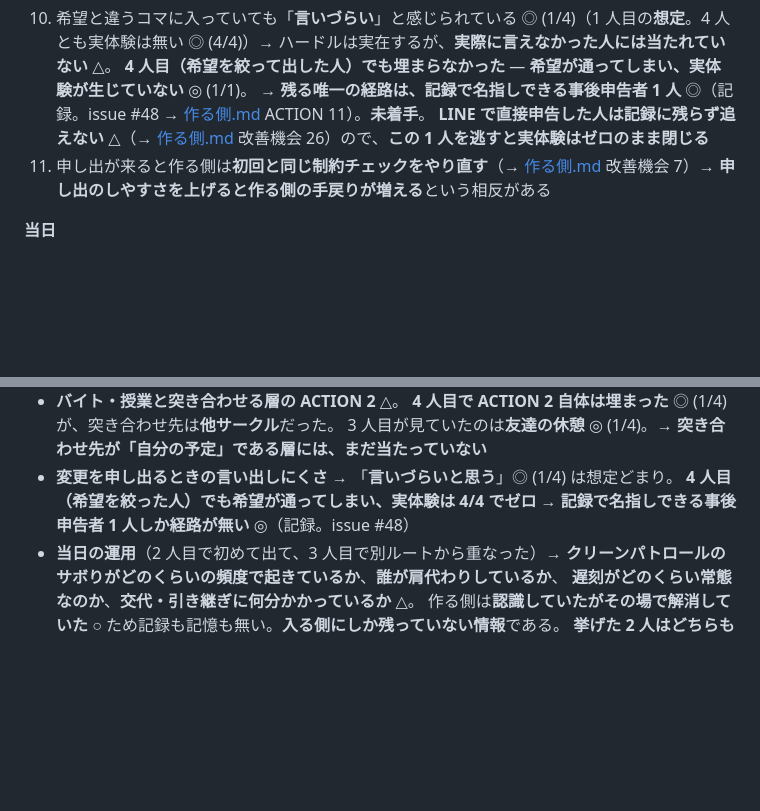
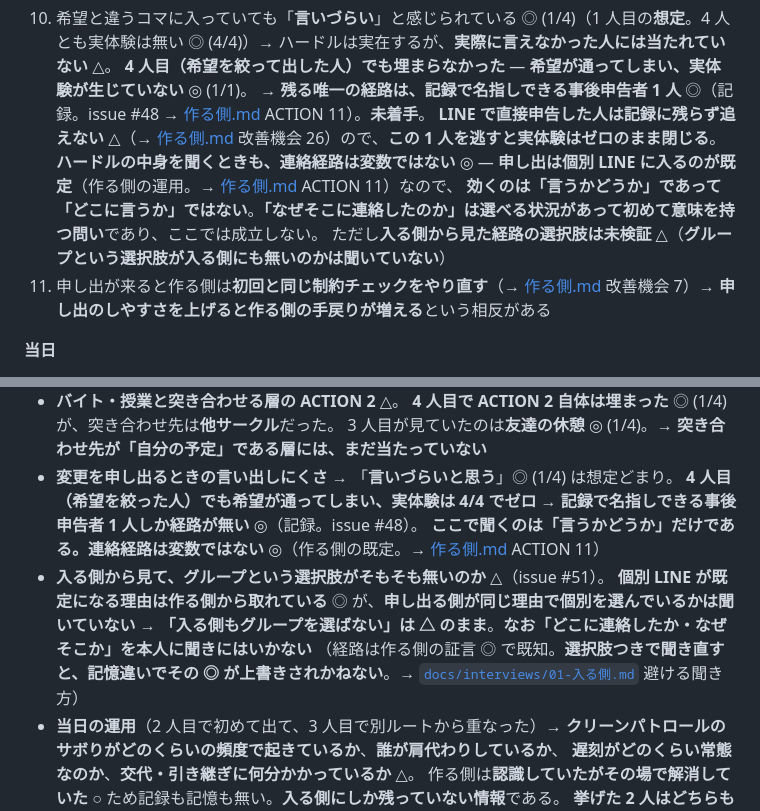
Before and after one commit to jun-eg/school-festival-shift, a Markdown page: docs/journey/入る側.md, 2 parts joined by grey strips. Drawn GitHub-style; blank space fills up the shorter version.

```diff
--- a/docs/journey/入る側.md
+++ b/docs/journey/入る側.md
@@ -297,7 +297,10 @@ HMW（次工程）の入力。**解決策ではなく「機会」**として書
     ハードルは実在するが、**実際に言えなかった人には当たれていない** △。
     **4 人目（希望を絞って出した人）でも埋まらなかった** — **希望が通ってしまい、実体験が生じていない** ◎ (1/1)。
     → **残る唯一の経路は、記録で名指しできる事後申告者 1 人** ◎（記録。issue #48 → [作る側.md](作る側.md) ACTION 11）。**未着手**。
-    **LINE で直接申告した人は記録に残らず追えない** △（→ [作る側.md](作る側.md) 改善機会 26）ので、**この 1 人を逃すと実体験はゼロのまま閉じる**
+    **LINE で直接申告した人は記録に残らず追えない** △（→ [作る側.md](作る側.md) 改善機会 26）ので、**この 1 人を逃すと実体験はゼロのまま閉じる**。
+    **ハードルの中身を聞くときも、連絡経路は変数ではない** ◎ — **申し出は個別 LINE に入るのが既定**（作る側の運用。→ [作る側.md](作る側.md) ACTION 11）なので、
+    **効くのは「言うかどうか」であって「どこに言うか」ではない**。**「なぜそこに連絡したのか」は選べる状況があって初めて意味を持つ問い**であり、ここでは成立しない。
+    ただし**入る側から見た経路の選択肢は未検証** △（**グループという選択肢が入る側にも無いのかは聞いていない**）
 11. 申し出が来ると作る側は**初回と同じ制約チェックをやり直す**（→ [作る側.md](作る側.md) 改善機会 7）→
     **申し出のしやすさを上げると作る側の手戻りが増える**という相反がある
 
@@ -413,7 +416,12 @@ HMW で**これらを解きにいかない**ために残す。
   3 人目が見ていたのは**友達の休憩** ◎ (1/4)。→ **突き合わせ先が「自分の予定」である層には、まだ当たっていない**
 - **変更を申し出るときの言い出しにくさ** → 「**言いづらいと思う**」◎ (1/4) は想定どまり。
   **4 人目（希望を絞った人）でも希望が通ってしまい、実体験は 4/4 でゼロ** →
-  **記録で名指しできる事後申告者 1 人しか経路が無い** ◎（記録。issue #48）
+  **記録で名指しできる事後申告者 1 人しか経路が無い** ◎（記録。issue #48）。
+  **ここで聞くのは「言うかどうか」だけである。連絡経路は変数ではない** ◎（作る側の既定。→ [作る側.md](作る側.md) ACTION 11）
+- **入る側から見て、グループという選択肢がそもそも無いのか** △（issue #51）。
+  **個別 LINE が既定になる理由は作る側から取れている** ◎ が、**申し出る側が同じ理由で個別を選んでいるかは聞いていない** →
+  **「入る側もグループを選ばない」は △ のまま**。**なお「どこに連絡したか・なぜそこか」を本人に聞きにはいかない**
+  （経路は作る側の証言 ◎ で既知。**選択肢つきで聞き直すと、記憶違いでその ◎ が上書きされかねない**。→ [`docs/interviews/01-入る側.md`](../interviews/01-入る側.md) 避ける聞き方）
 - **当日の運用**（2 人目で初めて出て、3 人目で別ルートから重なった）→
   **クリーンパトロールのサボりがどのくらいの頻度で起きているか**、**誰が肩代わりしているか**、
   **遅刻がどのくらい常態なのか**、**交代・引き継ぎに何分かかっているか** △。
```
Also changed, not shown: other parts of docs/journey/入る側.md (+1 -1 lines), docs/interviews/01-入る側.md (+1 -0 lines), docs/journey/作る側.md (+7 -2 lines).
